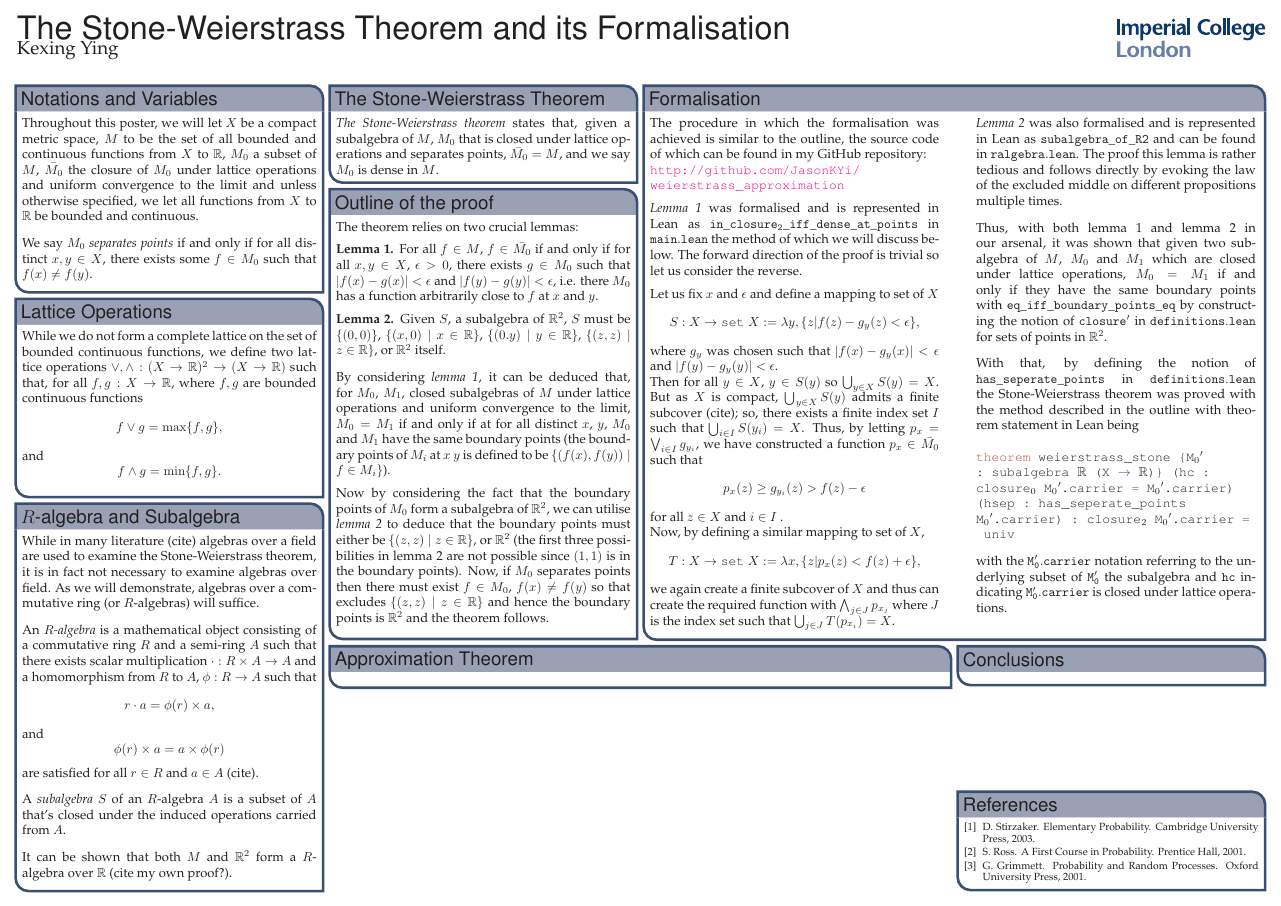
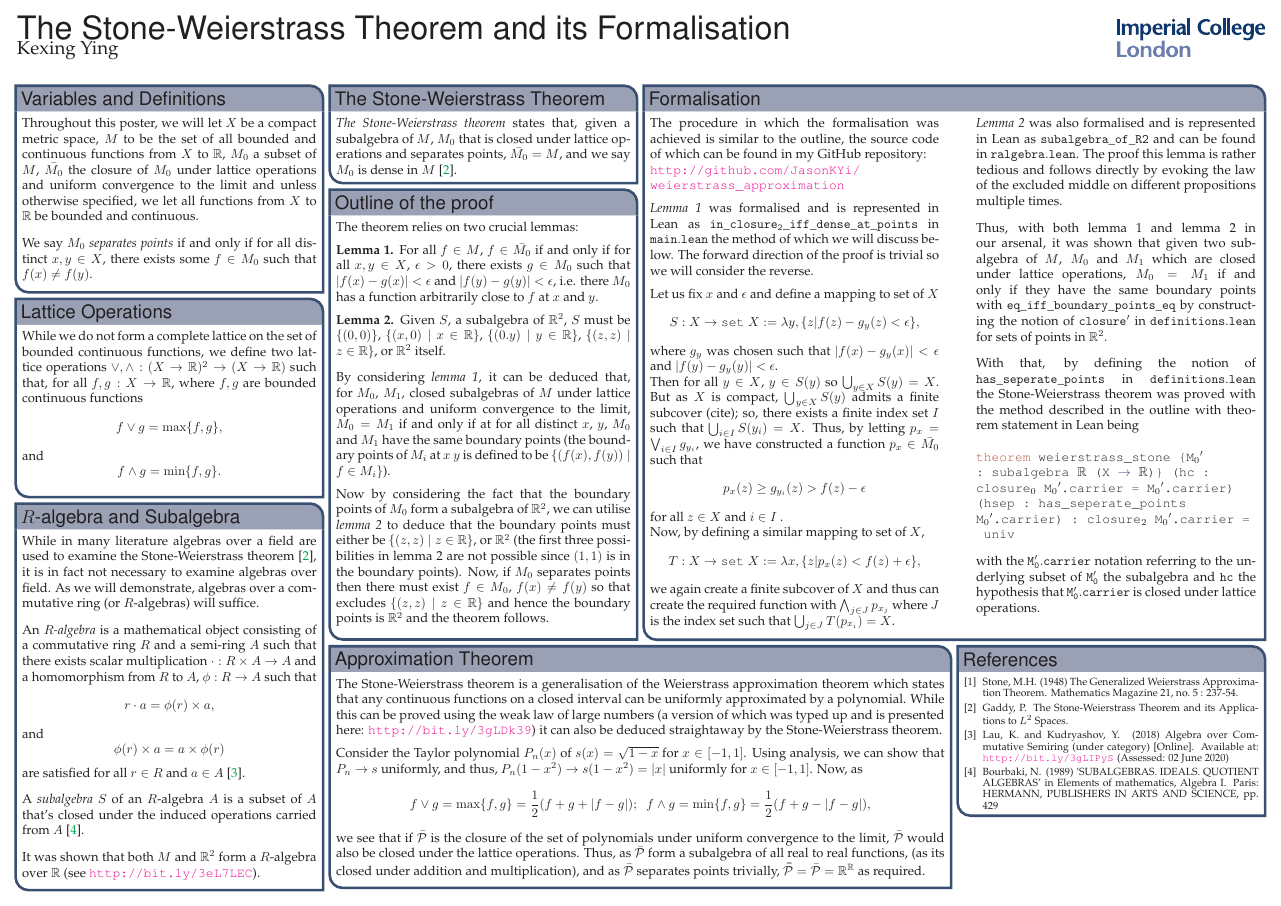
Before and after one commit to kex-y/stone-weierstrass, a LaTeX poster (docs/poster/M1RposterL.tex): the whole page. The pictures show the PDF file docs/poster/M1RposterL.pdf that the author committed with the source.

Commit message:
draft complete

```diff
--- a/docs/poster/M1RposterL.tex
+++ b/docs/poster/M1RposterL.tex
@@ -232,7 +232,7 @@
 
 
 %%%%%%%%%%%%%%%%%%%%%%%%%%%%%%%%%%%%%%%%%%%%%%%%%%%%%%%%%%%%%%%%%%%%%%%%%%%%%%
-  \headerbox{Notations and Variables}{name=notations,column=0,row = 0}{
+  \headerbox{Variables and Definitions}{name=notations,column=0,row = 0}{
 %%%%%%%%%%%%%%%%%%%%%%%%%%%%%%%%%%%%%%%%%%%%%%%%%%%%%%%%%%%%%%%%%%%%%%%%%%%%%%
 Throughout this poster, we will let $X$ be a compact metric space, $M$ to be the set of all
 bounded and continuous functions from $X$ to $\mathbb{R}$, $M_0$ a subset of $M$,
@@ -267,8 +267,8 @@ $$
 %%%%%%%%%%%%%%%%%%%%%%%%%%%%%%%%%%%%%%%%%%%%%%%%%%%%%%%%%%%%%%%%%%%%%%%%%%%%%%
   \headerbox{$R$-algebra and Subalgebra}{name=algebra,column=0,below=lattice}{
 %%%%%%%%%%%%%%%%%%%%%%%%%%%%%%%%%%%%%%%%%%%%%%%%%%%%%%%%%%%%%%%%%%%%%%%%%%%%%%
-While in many literature (cite) algebras over a field are used to examine the
-Stone-Weierstrass theorem, it is in fact not necessary to examine algebras over field.
+While in many literature algebras over a field are used to examine the
+Stone-Weierstrass theorem \cite{gaddy}, it is in fact not necessary to examine algebras over field.
 As we will demonstrate, algebras over a commutative ring (or $R$-algebras) will suffice.
 
 \vspace{3mm}
@@ -282,14 +282,14 @@ and
 $$
 \phi(r) \times a = a \times \phi(r)
 $$
-are satisfied for all $r \in R$ and $a \in A$ (cite).
+are satisfied for all $r \in R$ and $a \in A$ \cite{lau}.
 
 \vspace{3mm}
 A \textit{subalgebra} $S$ of an $R$-algebra $A$ is a subset of $A$ that's closed under the induced operations
-carried from $A$.
+carried from $A$ \cite{borb}.
 
 \vspace{3mm}
-It can be shown that both $M$ and $\mathbb{R}^2$ form a $R$-algebra over $\mathbb{R}$ (cite my own proof?).
+It was shown that both $M$ and $\mathbb{R}^2$ form a $R$-algebra over $\mathbb{R}$ (see \url{bit.ly/3eL7LEC}).
 
   \vspace{0.3em}
   }
@@ -346,7 +346,7 @@ The procedure in which the formalisation was achieved is similar to the outline,
 \vspace{2mm}
 \textit{Lemma 1} was formalised and is represented in Lean as
 $\tt{in\_closure₂\_iff\_dense\_at\_points}$ in $\tt{main.lean}$ the method
-of which we will discuss below. The forward direction of the proof is trivial so let us consider the reverse.
+of which we will discuss below. The forward direction of the proof is trivial so we will consider the reverse.
 
 \vspace{2mm}
 Let us fix $x$ and $\epsilon$ and define a mapping to set of $X$
@@ -390,8 +390,8 @@ the method described in the outline with theorem statement in Lean being \\
 closure₂ M₀'.carrier = univ}
 
 \vspace{3mm}
-with the $\tt{M₀'.carrier}$ notation referring to the underlying subset of $\tt{M₀'}$ the subalgebra and $\tt{hc}$ indicating $\tt{M₀'.carrier}$
-is closed under lattice operations.
+with the $\tt{M₀'.carrier}$ notation referring to the underlying subset of $\tt{M₀'}$ the subalgebra and $\tt{hc}$ the hypothesis that
+$\tt{M₀'.carrier}$ is closed under lattice operations.
 
 \end{minipage}
 
@@ -401,3 +401,17 @@ is closed under lattice operations.
 %%%%%%%%%%%%%%%%%%%%%%%%%%%%%%%%%%%%%%%%%%%%%%%%%%%%%%%%%%%%%%%%%%%%%%%%%%%%%%
   \headerbox{Approximation Theorem}{name=approx,column=1,span=2,below=form}{
 
+The Stone-Weierstrass theorem is a generalisation of the Weierstrass approximation theorem which states that any continuous functions on
+a closed interval can be uniformly approximated by a polynomial. While this can be proved using the weak law of large numbers (a version
+of which was typed up and is presented here: \url{bit.ly/3gLDk39}) it can also be deduced straightaway by the Stone-Weierstrass theorem.
+
+\vspace{2mm}
+Consider the Taylor polynomial $P_n(x)$ of $s(x)= \sqrt{1- x}$ for $x \in [-1, 1]$. Using analysis, we can show that $P_n \to s$ uniformly,
+and thus, $P_n(1-x^2) \to s(1-x^2)= \left| x \right|$ uniformly for $x \in [-1, 1]$. Now, as
+$$
+f \vee g = \max \{f, g\} = \frac{1}{2}(f + g + \left| f - g \right|); \hspace{2mm} f \wedge g = \min \{f, g\} = \frac{1}{2}(f + g - \left| f - g \right|),
+$$
+we see that if $\bar{\mathcal{P}}$ is the closure of the set of polynomials under uniform convergence to the limit, $\bar{\mathcal{P}}$ would
+also be closed under the lattice operations. Thus, as $\bar{\mathcal{P}}$ form a subalgebra of all real to real functions, (as its closed under
+addition and multiplication), and as $\bar{\mathcal{P}}$ separates points trivially, $\bar{\bar{\mathcal{P}}} = \bar{\mathcal{P}} = \mathbb{R}^\mathbb{R}$
+as required.
@@ -420,18 +427,22 @@ is closed under lattice operations.
     \renewcommand{\section}[2]{\vskip 0.05em}
       \begin{thebibliography}{1}\itemsep=-0.01em
       \setlength{\baselineskip}{0.4em}
-      \bibitem{stir}
-        D. Stirzaker.
-        \newblock Elementary Probability.
-        \newblock Cambridge University Press, 2003.
-      \bibitem{ross}
-        S. Ross.
-        \newblock A First Course in Probability.
-        \newblock Prentice Hall, 2001.
-				\bibitem{grimmett}
-				G. Grimmett.
-				\newblock Probability and Random Processes.
-				\newblock Oxford University Press, 2001.
+      \bibitem{stone}
+        Stone, M.H.
+        \newblock (1948) The Generalized Weierstrass Approximation Theorem.
+        \newblock Mathematics Magazine 21, no. 5 : 237-54.
+      \bibitem{gaddy}
+        Gaddy, P.
+        \newblock The Stone-Weierstrass Theorem and its Applications to $L^2$ Spaces.
+	  \bibitem{lau}
+				Lau, K. and Kudryashov, Y.
+				\newblock (2018) Algebra over Commutative Semiring (under category) [Online].
+				\newblock Available at: \url{bit.ly/3gLIPyS}
+				\newblock (Assessed: 02 June 2020)
+	  \bibitem{borb}
+	  	Bourbaki, N.
+	  	\newblock (1989) 'SUBALGEBRAS. IDEALS. QUOTIENT ALGEBRAS' in  Elements of mathematics, Algebra I.
+	  	\newblock Paris: HERMANN, PUBLISHERS IN ARTS AND SCIENCE, pp. 429
       \end{thebibliography}
   }
 %%%%%%%%%%%%%%%%%%%%%%%%%%%%%%%%%%%%%%%%%%%%%%%%%%%%%%%%%%%%%%%%%%%%%%%%%%%%%%
```
Also changed, not shown: docs/poster/M1RposterL.pdf, docs/poster/M1RposterL.tex (13 more changed lines), 4 other files.
